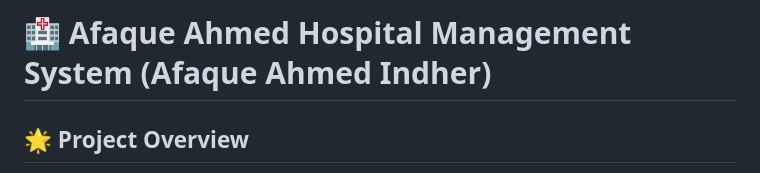
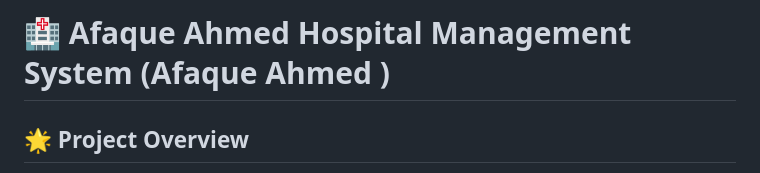
Before and after one commit to AfaqueHassan/Hospital_Management_System, a Markdown page: README.md, the part around the change. GitHub-like rendering.

Commit message:
Update project name in README.md

```diff
--- a/README.md
+++ b/README.md
@@ -1,4 +1,4 @@
-# 🏥 Afaque Ahmed Hospital Management System (Afaque Ahmed Indher)
+# 🏥 Afaque Ahmed Hospital Management System (Afaque Ahmed )
 
 ## 🌟 Project Overview
 
```
